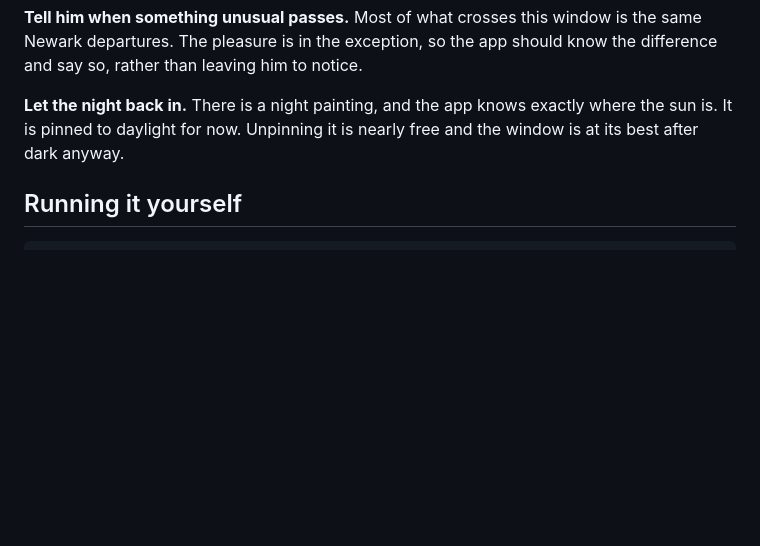
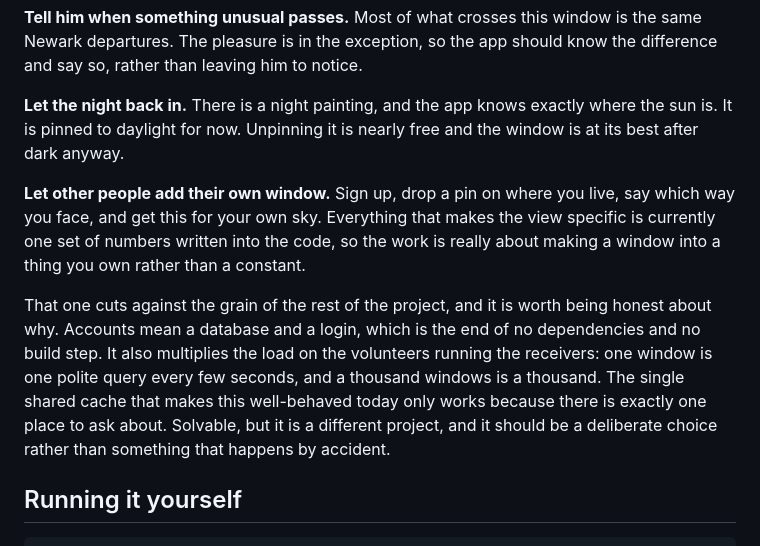
Before and after one commit to atishha97/hudsonViews, a Markdown page: README.md, the part around the change. Rendered like a GitHub page; blank space fills up the shorter version.

Commit message:
README: add the multi-window idea to what comes next
Sign up, add your own window, get your own sky. Noted alongside it what that
would actually cost: accounts mean a database and a login, and many windows
mean many queries against receivers that volunteers pay for.

Co-Authored-By: Claude Opus 5 <noreply@anthropic.com>

````diff
--- a/README.md
+++ b/README.md
@@ -104,6 +104,21 @@ know the difference and say so, rather than leaving him to notice.
 where the sun is. It is pinned to daylight for now. Unpinning it is nearly free
 and the window is at its best after dark anyway.
 
+**Let other people add their own window.** Sign up, drop a pin on where you
+live, say which way you face, and get this for your own sky. Everything that
+makes the view specific is currently one set of numbers written into the code,
+so the work is really about making a window into a thing you own rather than a
+constant.
+
+That one cuts against the grain of the rest of the project, and it is worth being
+honest about why. Accounts mean a database and a login, which is the end of no
+dependencies and no build step. It also multiplies the load on the volunteers
+running the receivers: one window is one polite query every few seconds, and a
+thousand windows is a thousand. The single shared cache that makes this
+well-behaved today only works because there is exactly one place to ask about.
+Solvable, but it is a different project, and it should be a deliberate choice
+rather than something that happens by accident.
+
 ## Running it yourself
 
 ```bash
````
